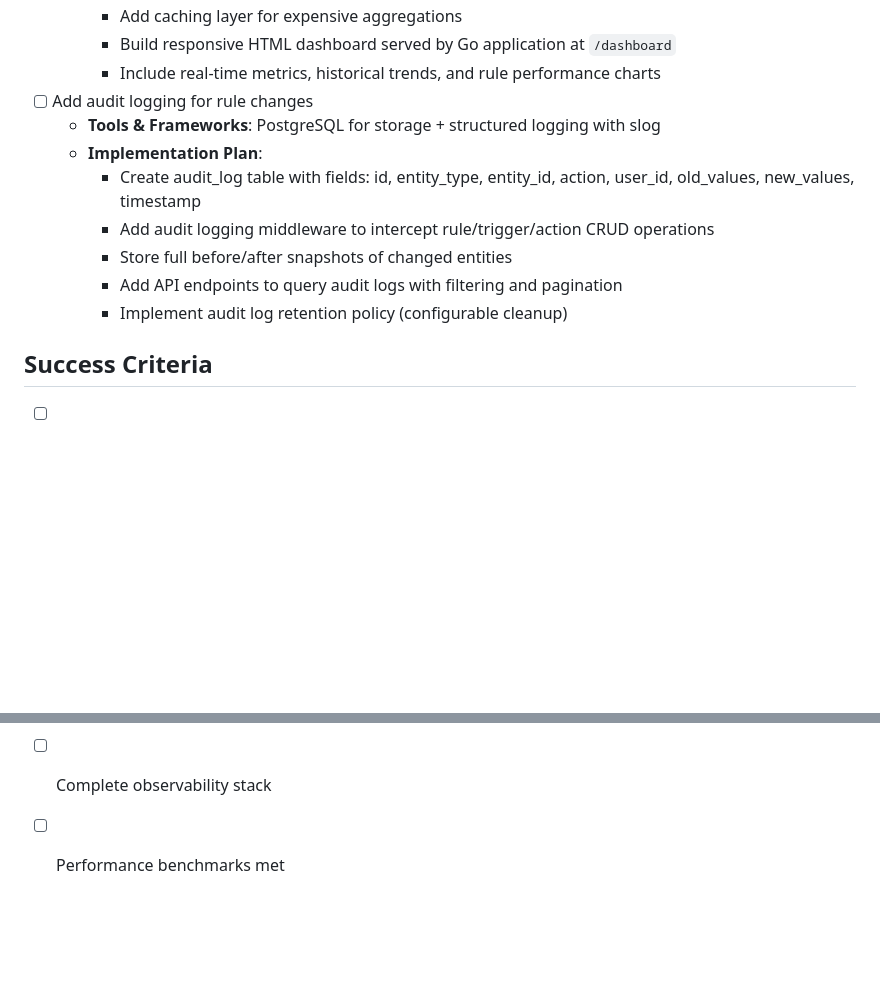
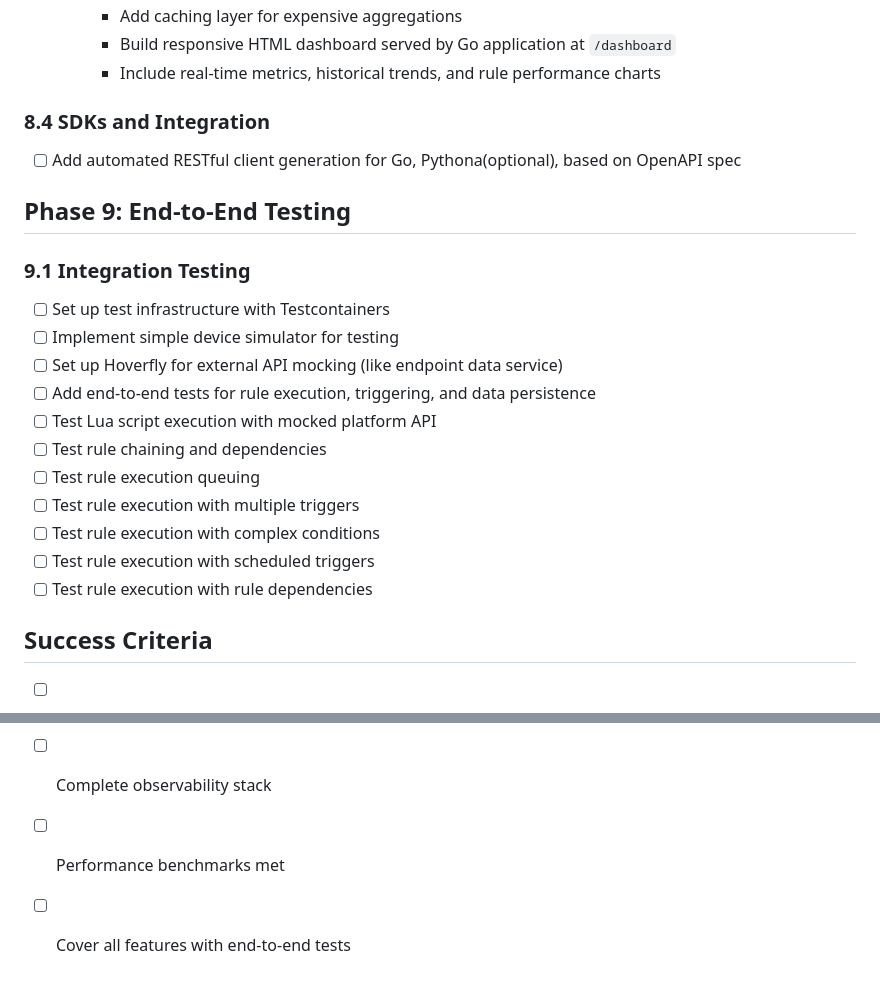
Before and after one commit to malyshevhen/rule-engine, a Markdown page: ROADMAP.md, 2 parts joined by grey strips. GitHub-like rendering; blank space fills up the shorter version.

Commit message:
Update roadmap

```diff
--- a/ROADMAP.md
+++ b/ROADMAP.md
@@ -195,14 +195,26 @@ This roadmap outlines the step-by-step development plan for building a robust, s
     - Add caching layer for expensive aggregations
     - Build responsive HTML dashboard served by Go application at `/dashboard`
     - Include real-time metrics, historical trends, and rule performance charts
-- [ ] Add audit logging for rule changes
-  - **Tools & Frameworks**: PostgreSQL for storage + structured logging with slog
-  - **Implementation Plan**:
-    - Create audit_log table with fields: id, entity_type, entity_id, action, user_id, old_values, new_values, timestamp
-    - Add audit logging middleware to intercept rule/trigger/action CRUD operations
-    - Store full before/after snapshots of changed entities
-    - Add API endpoints to query audit logs with filtering and pagination
-    - Implement audit log retention policy (configurable cleanup)
+
+### 8.4 SDKs and Integration
+
+- [ ] Add automated RESTful client generation for Go, Pythona(optional), based on OpenAPI spec
+
+## Phase 9: End-to-End Testing
+
+### 9.1 Integration Testing
+
+- [ ] Set up test infrastructure with Testcontainers
+- [ ] Implement simple device simulator for testing
+- [ ] Set up Hoverfly for external API mocking (like endpoint data service)
+- [ ] Add end-to-end tests for rule execution, triggering, and data persistence
+- [ ] Test Lua script execution with mocked platform API
+- [ ] Test rule chaining and dependencies
+- [ ] Test rule execution queuing
+- [ ] Test rule execution with multiple triggers
+- [ ] Test rule execution with complex conditions
+- [ ] Test rule execution with scheduled triggers
+- [ ] Test rule execution with rule dependencies
 
 ## Success Criteria
 
@@ -214,3 +226,4 @@ This roadmap outlines the step-by-step development plan for building a robust, s
 - [x] Production-ready deployment configuration
 - [ ] Complete observability stack
 - [ ] Performance benchmarks met
+- [ ] Cover all features with end-to-end tests
```
Also changed, not shown: REVIEW.md (deleted, +0 -45 lines).
